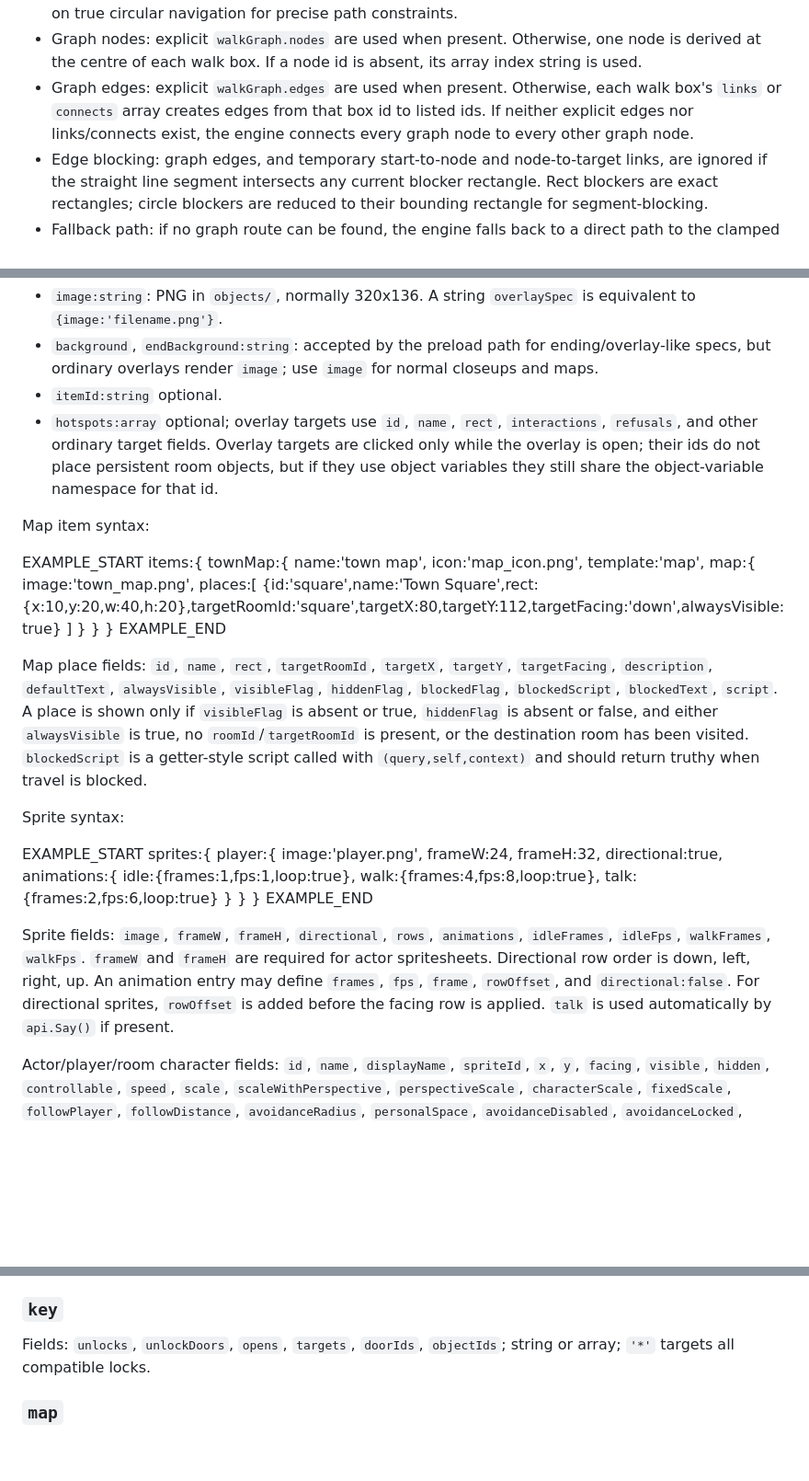
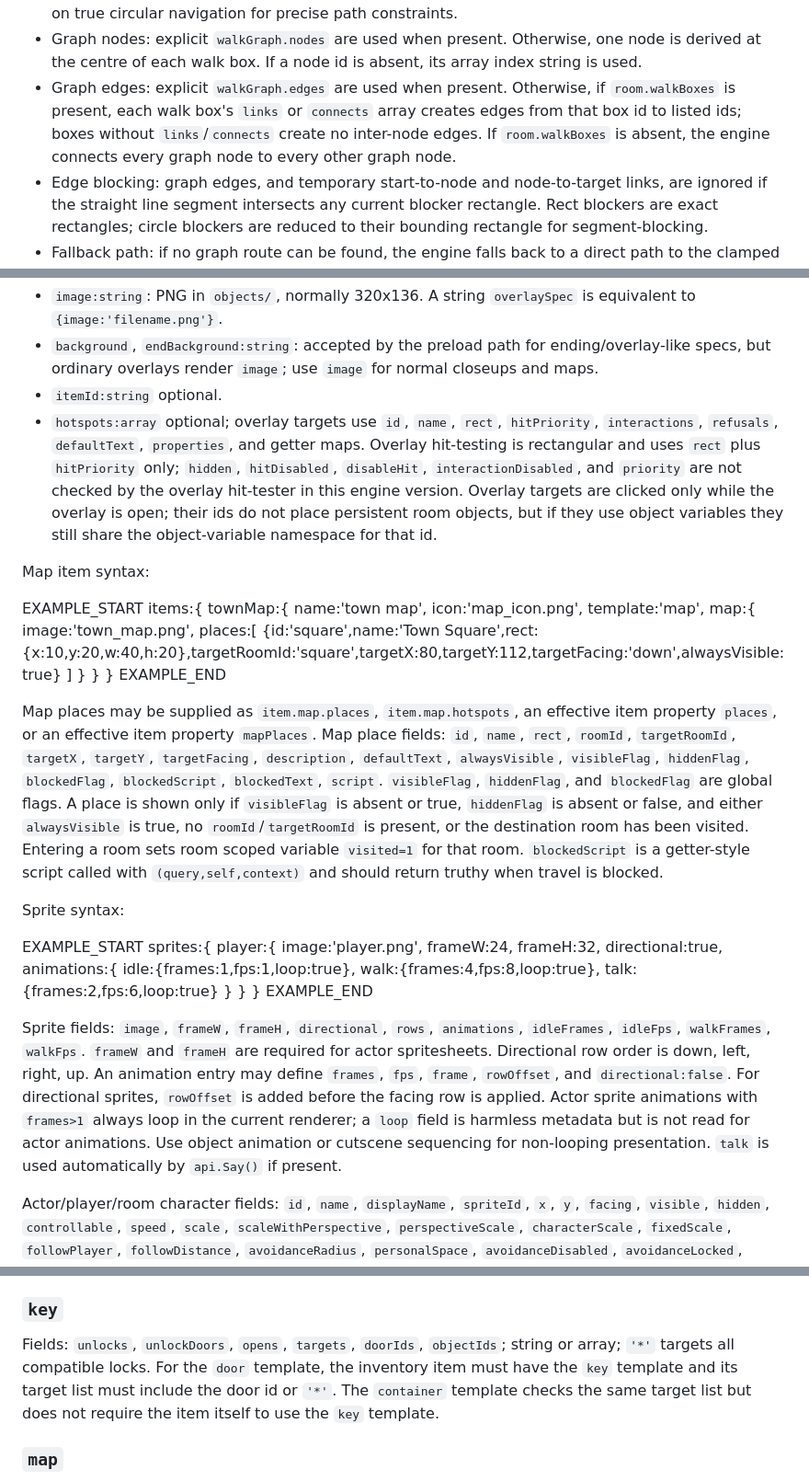
Before and after one commit to jamespetts/pointnclick, a Markdown page: API-ref.md, 3 parts joined by grey strips. Shown at 92% size. Drawn GitHub-style; blank space fills up the shorter version.

```diff
--- a/API-ref.md
+++ b/API-ref.md
@@ -370,7 +370,7 @@ Geometry and pathfinding semantics:
 - Walkable geometry: a point is walkable if it is inside any `walkBoxes`/`walkAreas` shape. If no `walkBoxes`/`walkAreas` exist, `walkableArea` supplies a single rectangular walk box. If neither exists, the fallback rectangle is `{x:0,y:80,w:320,h:56}`.
 - Destination clamping: when a requested point is outside all walk boxes, the engine chooses the nearest point in the rectangular bounds of the nearest walk box. For circle shapes, hit-testing is circular, but clamping and some path/blocker tests use the circle's bounding rectangle; do not rely on true circular navigation for precise path constraints.
 - Graph nodes: explicit `walkGraph.nodes` are used when present. Otherwise, one node is derived at the centre of each walk box. If a node id is absent, its array index string is used.
-- Graph edges: explicit `walkGraph.edges` are used when present. Otherwise, each walk box's `links` or `connects` array creates edges from that box id to listed ids. If neither explicit edges nor links/connects exist, the engine connects every graph node to every other graph node.
+- Graph edges: explicit `walkGraph.edges` are used when present. Otherwise, if `room.walkBoxes` is present, each walk box's `links` or `connects` array creates edges from that box id to listed ids; boxes without `links`/`connects` create no inter-node edges. If `room.walkBoxes` is absent, the engine connects every graph node to every other graph node.
 - Edge blocking: graph edges, and temporary start-to-node and node-to-target links, are ignored if the straight line segment intersects any current blocker rectangle. Rect blockers are exact rectangles; circle blockers are reduced to their bounding rectangle for segment-blocking.
 - Fallback path: if no graph route can be found, the engine falls back to a direct path to the clamped target. Author walk boxes/graphs/blockers so this fallback is harmless, or provide enough graph connectivity that routes are found.
 - Player collision: if the player steps into a blocker, the walk is blocked, the blocker `onCollide`/`onBump` script is run, and the walk callback/action result reports status `blocked` with reason `collision` and `blockerId`.
@@ -530,7 +530,7 @@ Overlay spec fields:
 - `image:string`: PNG in `objects/`, normally 320x136. A string `overlaySpec` is equivalent to `{image:'filename.png'}`.
 - `background`, `endBackground:string`: accepted by the preload path for ending/overlay-like specs, but ordinary overlays render `image`; use `image` for normal closeups and maps.
 - `itemId:string` optional.
-- `hotspots:array` optional; overlay targets use `id`, `name`, `rect`, `interactions`, `refusals`, and other ordinary target fields. Overlay targets are clicked only while the overlay is open; their ids do not place persistent room objects, but if they use object variables they still share the object-variable namespace for that id.
+- `hotspots:array` optional; overlay targets use `id`, `name`, `rect`, `hitPriority`, `interactions`, `refusals`, `defaultText`, `properties`, and getter maps. Overlay hit-testing is rectangular and uses `rect` plus `hitPriority` only; `hidden`, `hitDisabled`, `disableHit`, `interactionDisabled`, and `priority` are not checked by the overlay hit-tester in this engine version. Overlay targets are clicked only while the overlay is open; their ids do not place persistent room objects, but if they use object variables they still share the object-variable namespace for that id.
 
 Map item syntax:
 
@@ -550,7 +550,7 @@ items:{
 }
 EXAMPLE_END
 
-Map place fields: `id`, `name`, `rect`, `targetRoomId`, `targetX`, `targetY`, `targetFacing`, `description`, `defaultText`, `alwaysVisible`, `visibleFlag`, `hiddenFlag`, `blockedFlag`, `blockedScript`, `blockedText`, `script`. A place is shown only if `visibleFlag` is absent or true, `hiddenFlag` is absent or false, and either `alwaysVisible` is true, no `roomId`/`targetRoomId` is present, or the destination room has been visited. `blockedScript` is a getter-style script called with `(query,self,context)` and should return truthy when travel is blocked.
+Map places may be supplied as `item.map.places`, `item.map.hotspots`, an effective item property `places`, or an effective item property `mapPlaces`. Map place fields: `id`, `name`, `rect`, `roomId`, `targetRoomId`, `targetX`, `targetY`, `targetFacing`, `description`, `defaultText`, `alwaysVisible`, `visibleFlag`, `hiddenFlag`, `blockedFlag`, `blockedScript`, `blockedText`, `script`. `visibleFlag`, `hiddenFlag`, and `blockedFlag` are global flags. A place is shown only if `visibleFlag` is absent or true, `hiddenFlag` is absent or false, and either `alwaysVisible` is true, no `roomId`/`targetRoomId` is present, or the destination room has been visited. Entering a room sets room scoped variable `visited=1` for that room. `blockedScript` is a getter-style script called with `(query,self,context)` and should return truthy when travel is blocked.
 
 Sprite syntax:
 
@@ -570,7 +570,7 @@ sprites:{
 }
 EXAMPLE_END
 
-Sprite fields: `image`, `frameW`, `frameH`, `directional`, `rows`, `animations`, `idleFrames`, `idleFps`, `walkFrames`, `walkFps`. `frameW` and `frameH` are required for actor spritesheets. Directional row order is down, left, right, up. An animation entry may define `frames`, `fps`, `frame`, `rowOffset`, and `directional:false`. For directional sprites, `rowOffset` is added before the facing row is applied. `talk` is used automatically by `api.Say()` if present.
+Sprite fields: `image`, `frameW`, `frameH`, `directional`, `rows`, `animations`, `idleFrames`, `idleFps`, `walkFrames`, `walkFps`. `frameW` and `frameH` are required for actor spritesheets. Directional row order is down, left, right, up. An animation entry may define `frames`, `fps`, `frame`, `rowOffset`, and `directional:false`. For directional sprites, `rowOffset` is added before the facing row is applied. Actor sprite animations with `frames>1` always loop in the current renderer; a `loop` field is harmless metadata but is not read for actor animations. Use object animation or cutscene sequencing for non-looping presentation. `talk` is used automatically by `api.Say()` if present.
 
 Actor/player/room character fields: `id`, `name`, `displayName`, `spriteId`, `x`, `y`, `facing`, `visible`, `hidden`, `controllable`, `speed`, `scale`, `scaleWithPerspective`, `perspectiveScale`, `characterScale`, `fixedScale`, `followPlayer`, `followDistance`, `avoidanceRadius`, `personalSpace`, `avoidanceDisabled`, `avoidanceLocked`, `dialogueColor`, `walkTo`, `rect`, `hitW`, `hitH`, `rectW`, `rectH`, `interactions`, `refusals`, effective property maps. Top-level `game.characters` supplies reusable character metadata such as names/dialogue colours and scoped-variable existence; NPCs that should appear, move, or be clicked must also be placed in `room.characters`. If a room character lacks `rect`, the engine derives it from `x`/`y` using `hitW`/`hitH` or `rectW`/`rectH`, default 16x16, with `x` centred and `y` as the foot point. `api.MoveCharacter()` moves NPCs directly to `x`/`y` and does not use `walkGraph` pathfinding. `followTarget`, `lastMoveX`, `lastMoveY`, `moveTarget` and animation timing fields are runtime state; do not author them except in saved-state restoration generated by the engine.
 
@@ -742,7 +745,7 @@ Text fields: `openText`, `lockedText`, `unlockedText`, `closedText`, `alreadyOpe
 
 ### `key`
 
-Fields: `unlocks`, `unlockDoors`, `opens`, `targets`, `doorIds`, `objectIds`; string or array; `'*'` targets all compatible locks.
+Fields: `unlocks`, `unlockDoors`, `opens`, `targets`, `doorIds`, `objectIds`; string or array; `'*'` targets all compatible locks. For the `door` template, the inventory item must have the `key` template and its target list must include the door id or `'*'`. The `container` template checks the same target list but does not require the item itself to use the `key` template.
 
 ### `map`
 
```
Also changed, not shown: other parts of API-ref.md (+14 -11 lines).
